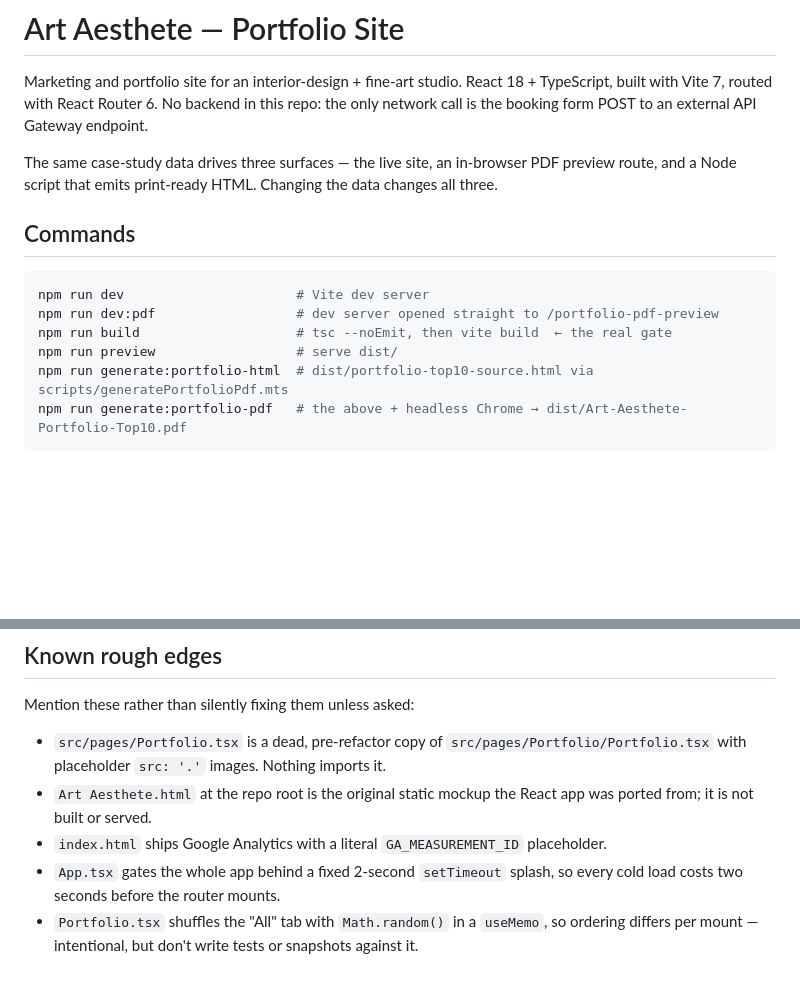
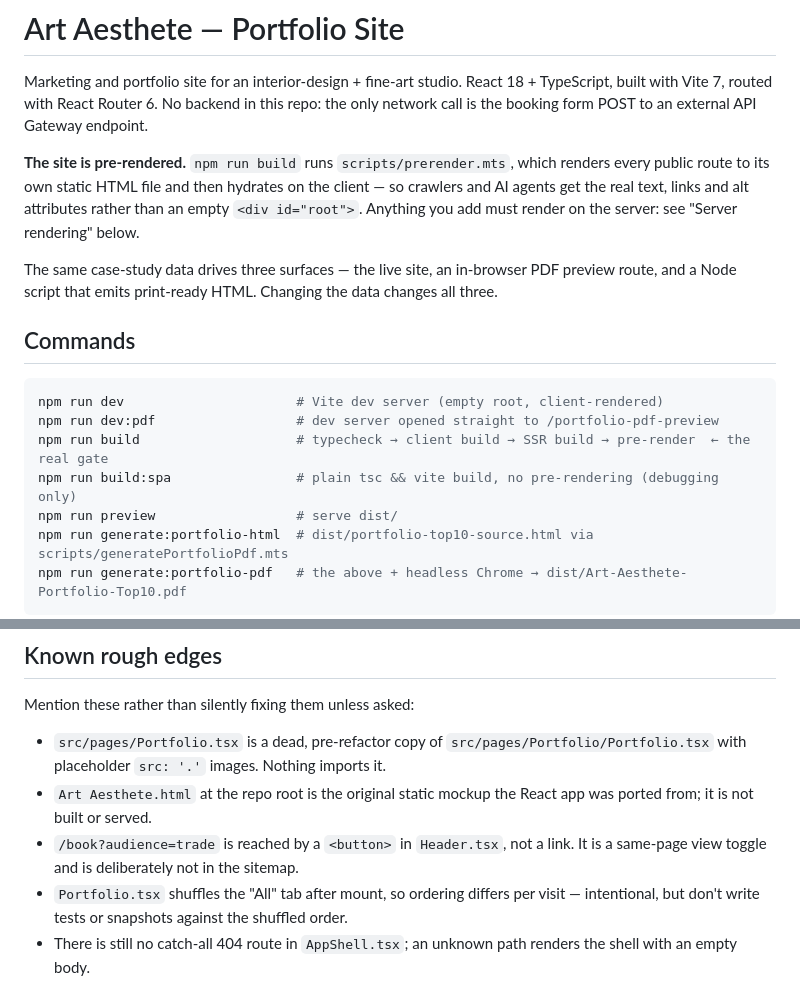
Before and after one commit to aayushi9110/artaestheteportfolio, a Markdown page: react-portfolio/CLAUDE.md, 2 parts joined by grey strips. Rendered like a GitHub page; blank space fills up the shorter version.

````diff
--- a/react-portfolio/CLAUDE.md
+++ b/react-portfolio/CLAUDE.md
@@ -3,6 +3,11 @@
 Marketing and portfolio site for an interior-design + fine-art studio. React 18 + TypeScript,
 built with Vite 7, routed with React Router 6. No backend in this repo: the only network call is
 the booking form POST to an external API Gateway endpoint.
+
+**The site is pre-rendered.** `npm run build` runs `scripts/prerender.mts`, which renders every
+public route to its own static HTML file and then hydrates on the client — so crawlers and AI
+agents get the real text, links and alt attributes rather than an empty `<div id="root">`.
+Anything you add must render on the server: see "Server rendering" below.
 
 The same case-study data drives three surfaces — the live site, an in-browser PDF preview route,
 and a Node script that emits print-ready HTML. Changing the data changes all three.
@@ -10,9 +15,10 @@ and a Node script that emits print-ready HTML. Changing the data changes all thr
 ## Commands
 
 ```bash
-npm run dev                      # Vite dev server
+npm run dev                      # Vite dev server (empty root, client-rendered)
 npm run dev:pdf                  # dev server opened straight to /portfolio-pdf-preview
-npm run build                    # tsc --noEmit, then vite build  ← the real gate
+npm run build                    # typecheck → client build → SSR build → pre-render  ← the real gate
+npm run build:spa                # plain tsc && vite build, no pre-rendering (debugging only)
 npm run preview                  # serve dist/
 npm run generate:portfolio-html  # dist/portfolio-top10-source.html via scripts/generatePortfolioPdf.mts
 npm run generate:portfolio-pdf   # the above + headless Chrome → dist/Art-Aesthete-Portfolio-Top10.pdf
@@ -157,8 +203,9 @@ Mention these rather than silently fixing them unless asked:
   with placeholder `src: '.'` images. Nothing imports it.
 - `Art Aesthete.html` at the repo root is the original static mockup the React app was ported from;
   it is not built or served.
-- `index.html` ships Google Analytics with a literal `GA_MEASUREMENT_ID` placeholder.
-- `App.tsx` gates the whole app behind a fixed 2-second `setTimeout` splash, so every cold load
-  costs two seconds before the router mounts.
-- `Portfolio.tsx` shuffles the "All" tab with `Math.random()` in a `useMemo`, so ordering differs
-  per mount — intentional, but don't write tests or snapshots against it.
+- `/book?audience=trade` is reached by a `<button>` in `Header.tsx`, not a link. It is a
+  same-page view toggle and is deliberately not in the sitemap.
+- `Portfolio.tsx` shuffles the "All" tab after mount, so ordering differs per visit —
+  intentional, but don't write tests or snapshots against the shuffled order.
+- There is still no catch-all 404 route in `AppShell.tsx`; an unknown path renders the shell
+  with an empty body.
````
Also changed, not shown: other parts of react-portfolio/CLAUDE.md (+44 -4 lines), react-portfolio/DEPLOYMENT.md (added, +106 -0 lines), react-portfolio/TESTING.md (+21 -4 lines).
